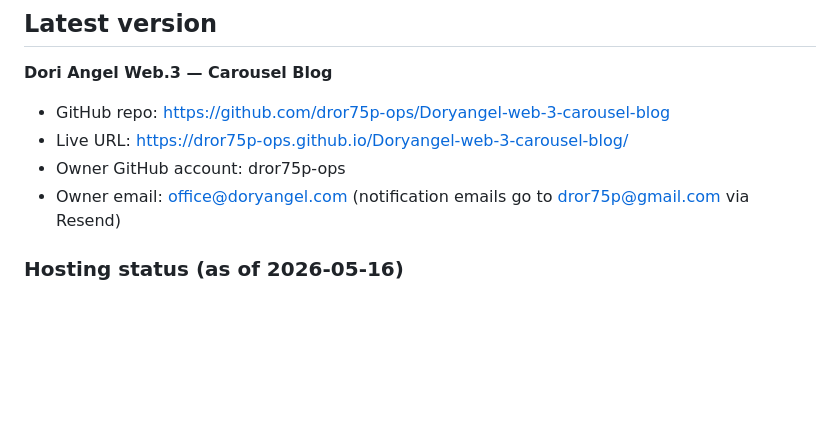
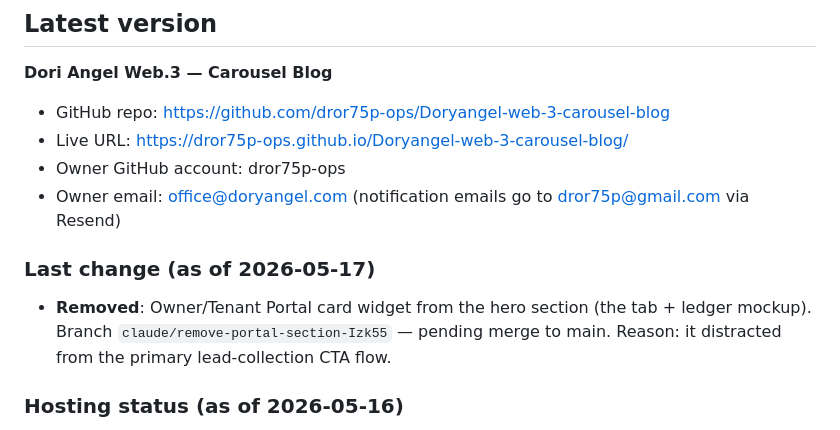
Before and after one commit to dror75p-ops/Doryangel-web-3-carousel-blog, a Markdown page: CLAUDE.md, the part around the change. GitHub-like rendering; blank space fills up the shorter version.

Commit message:
Update CLAUDE.md with latest change log (portal card removal)
https://claude.ai/code/session_01PD4gVJBSrcYVAeemcmwfDK

```diff
--- a/CLAUDE.md
+++ b/CLAUDE.md
@@ -7,6 +7,10 @@
 - Live URL: https://dror75p-ops.github.io/Doryangel-web-3-carousel-blog/
 - Owner GitHub account: dror75p-ops
 - Owner email: office@doryangel.com (notification emails go to dror75p@gmail.com via Resend)
+
+### Last change (as of 2026-05-17)
+
+- **Removed**: Owner/Tenant Portal card widget from the hero section (the tab + ledger mockup). Branch `claude/remove-portal-section-Izk55` — pending merge to main. Reason: it distracted from the primary lead-collection CTA flow.
 
 ### Hosting status (as of 2026-05-16)
 
```
